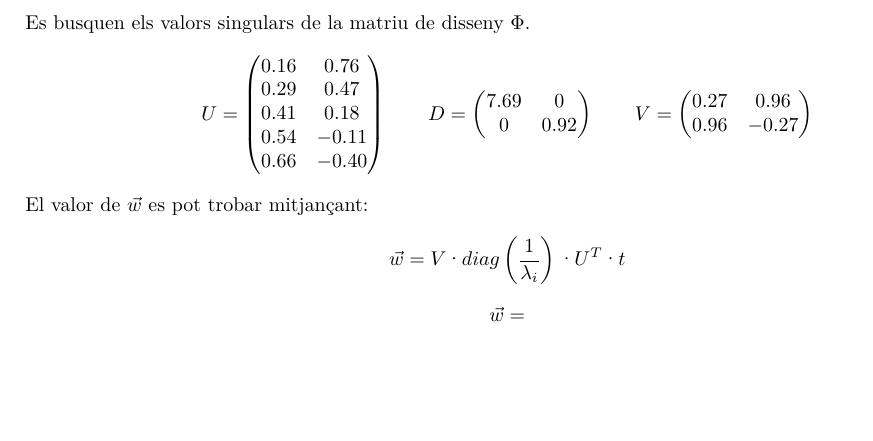
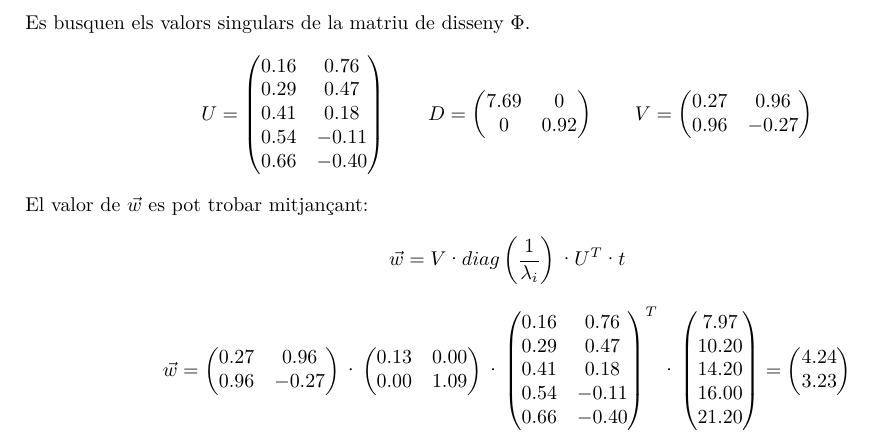
Before and after one commit to jmigual/APAIndividual, a LaTeX document (problema_3/problema_3.tex): part of page 2 of 2, cut so that both start at the same text, the shorter picture padded with empty space. Compiled offline with XeLaTeX.

Commit message:
Finished problem 3

```diff
--- a/problema_3/problema_3.tex
+++ b/problema_3/problema_3.tex
@@ -138,6 +138,36 @@ $$
 $$
 $$
 \vec{w} =
+\begin{pmatrix}
+0.27 & 0.96 \\
+0.96 & -0.27 \\
+\end{pmatrix}
+·
+\begin{pmatrix}
+0.13 & 0.00 \\
+0.00 & 1.09 \\
+\end{pmatrix}
+·
+\begin{pmatrix}
+0.16 & 0.76 \\
+0.29 & 0.47 \\
+0.41 & 0.18 \\
+0.54 & -0.11 \\
+0.66 & -0.40 \\
+\end{pmatrix}^T
+·
+\begin{pmatrix}
+7.97 \\
+10.20 \\
+14.20 \\
+16.00 \\
+21.20
+\end{pmatrix}
+=
+\begin{pmatrix}
+4.24 \\
+3.23
+\end{pmatrix}
 $$
 
 
```
